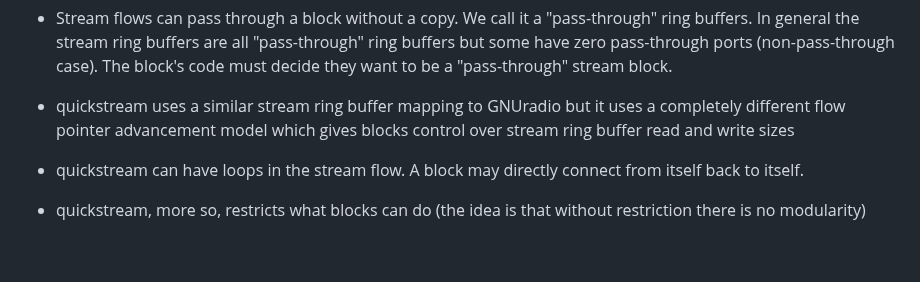
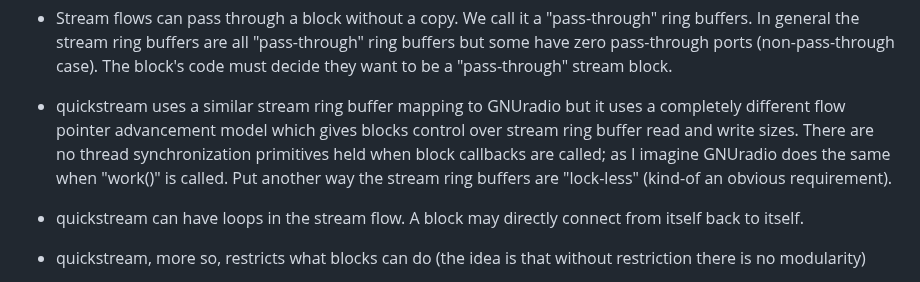
Before and after one commit to lanceman2/quickstream, a Markdown page: README.md, the part around the change. Rendered like a GitHub page; blank space fills up the shorter version.

```diff
--- a/README.md
+++ b/README.md
@@ -347,7 +347,11 @@ Thanks for stopping by. Ha, ha.
 
 - quickstream uses a similar stream ring buffer mapping to GNUradio but it
   uses a completely different flow pointer advancement model which gives
-  blocks control over stream ring buffer read and write sizes
+  blocks control over stream ring buffer read and write sizes.  There are
+  no thread synchronization primitives held when block callbacks are
+  called; as I imagine GNUradio does the same when "work()" is called.
+  Put another way the stream ring buffers are "lock-less" (kind-of
+  an obvious requirement).
 
 - quickstream can have loops in the stream flow.  A block may directly
   connect from itself back to itself.
```
